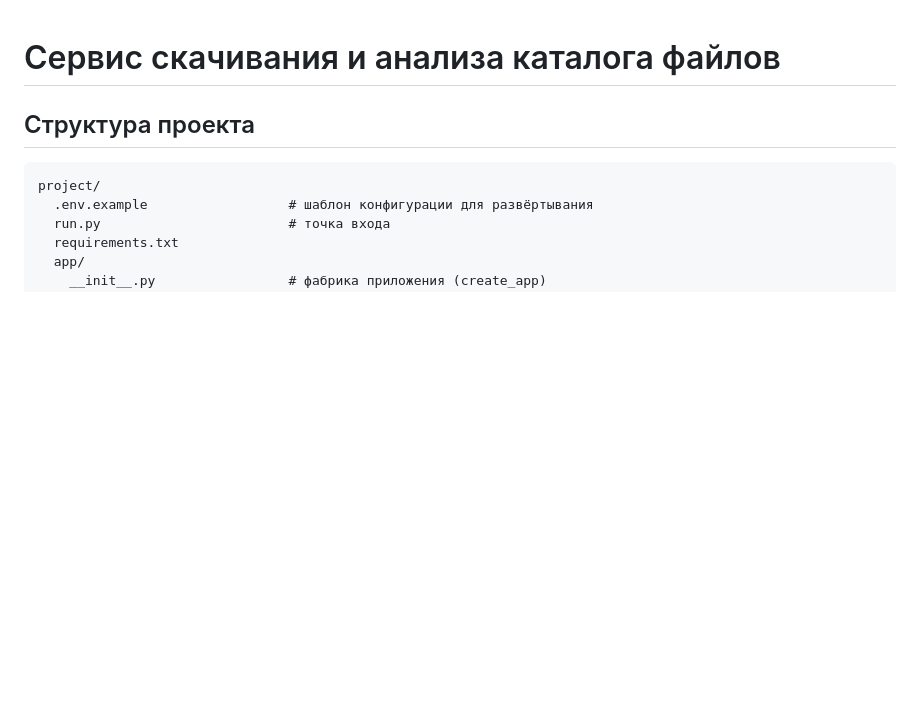
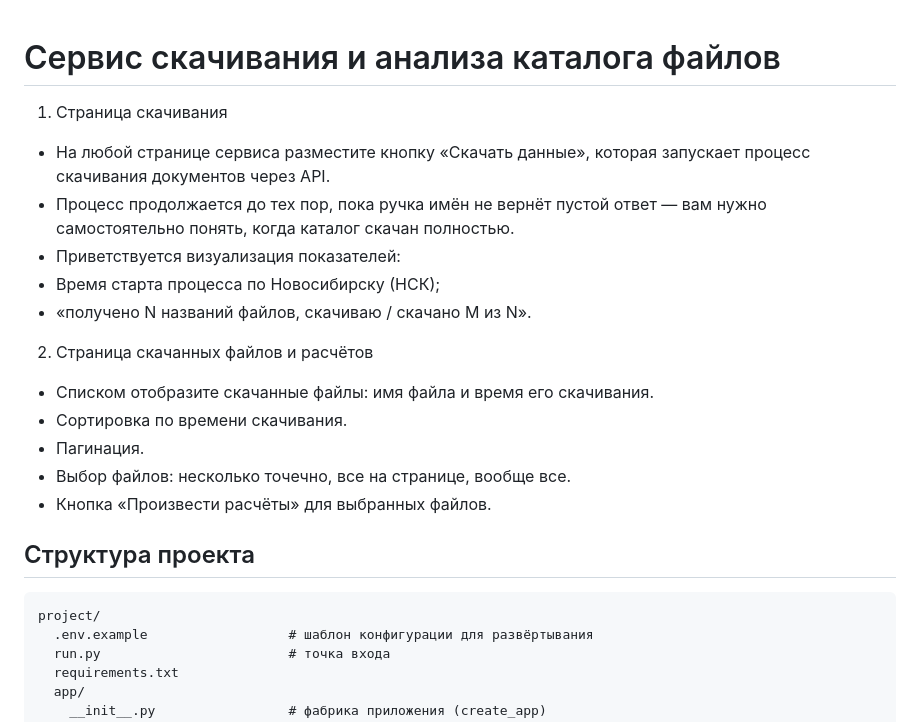
Before and after one commit to Siellph/InstallBiz_testcase, a Markdown page: README.md, the part around the change. Drawn GitHub-style; blank space fills up the shorter version.

```diff
--- a/README.md
+++ b/README.md
@@ -1,4 +1,18 @@
 # Сервис скачивания и анализа каталога файлов
+
+1. Страница скачивания
+- На любой странице сервиса разместите кнопку «Скачать данные», которая запускает процесс скачивания документов через API.
+- Процесс продолжается до тех пор, пока ручка имён не вернёт пустой ответ — вам нужно самостоятельно понять, когда каталог скачан полностью.
+- Приветствуется визуализация показателей:
+ - Время старта процесса по Новосибирску (НСК);
+ - «получено N названий файлов, скачиваю / скачано M из N».
+
+2. Страница скачанных файлов и расчётов
+- Списком отобразите скачанные файлы: имя файла и время его скачивания.
+- Сортировка по времени скачивания.
+- Пагинация.
+- Выбор файлов: несколько точечно, все на странице, вообще все.
+- Кнопка «Произвести расчёты» для выбранных файлов.
 
 ## Структура проекта
 
```
